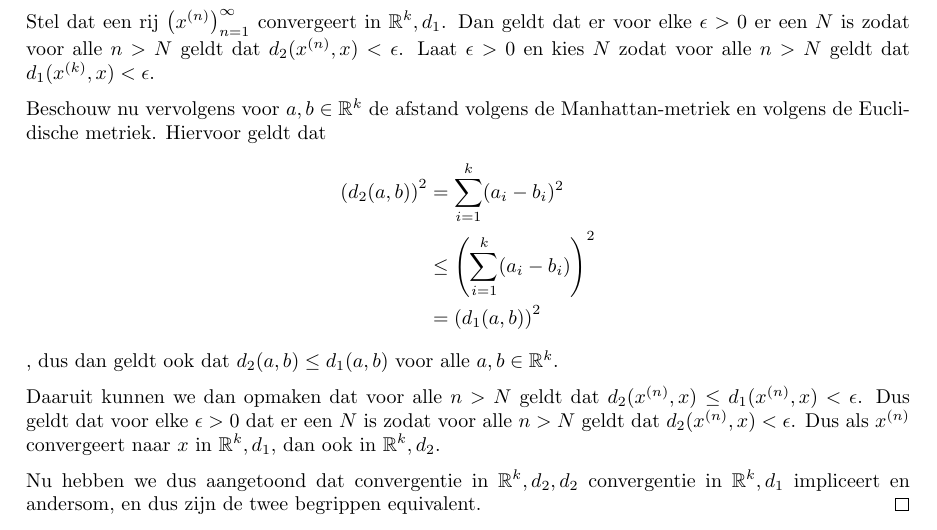
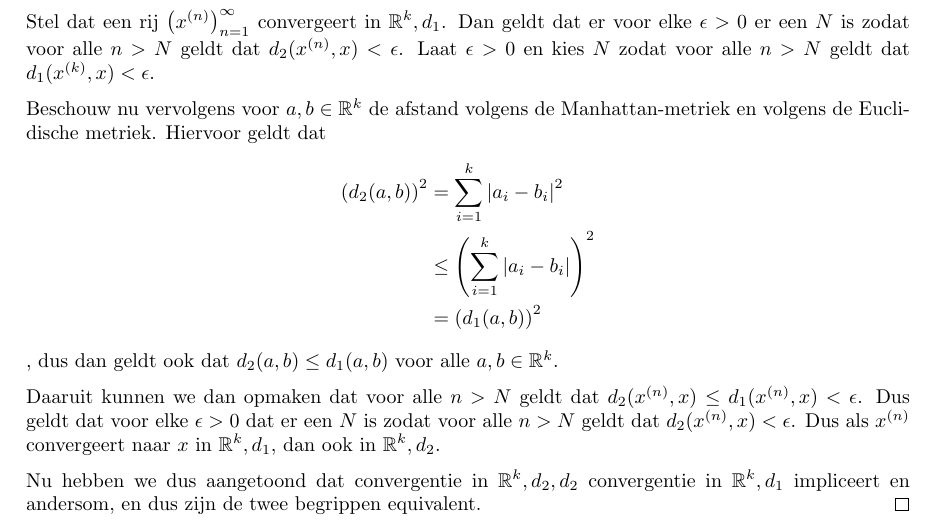
Before and after one commit to jonasvanderschaaf/samenvattingen, a LaTeX document (Analyse 3/main.tex, which reads Analyse 3/Appendices/AppendixA.tex): part of page 4 of 4, cut so that both start at the same text. Compiled offline with pdfLaTeX.

Commit message:
Fixed wrong brackets in appendix A

```diff
--- a/Analyse 3/Appendices/AppendixA.tex
+++ b/Analyse 3/Appendices/AppendixA.tex
@@ -22,8 +22,8 @@
 
     Beschouw nu vervolgens voor \(a,b\in\rk{k}\) de afstand volgens de Manhattan-metriek en volgens de Euclidische metriek. Hiervoor geldt dat
     \begin{align*}
-        \left(d_{2}(a,b)\right)^{2}& =\sum\limits_{i=1}^{k}(a_{i}-b_{i})^{2}\\
-        &\leq \left(\sum\limits_{i=1}^{k}(a_{i}-b_{i})\right)^{2}\\
+        \left(d_{2}(a,b)\right)^{2}& =\sum\limits_{i=1}^{k}\left|a_{i}-b_{i}\right|^{2}\\
+        &\leq \left(\sum\limits_{i=1}^{k}\left|a_{i}-b_{i}\right|\right)^{2}\\
         &= \left(d_{1}(a,b)\right)^{2}
     \end{align*}
     , dus dan geldt ook dat \(d_{2}(a,b)\leq d_{1}(a,b)\) voor alle \(a,b\in\rk{k}\).
```
